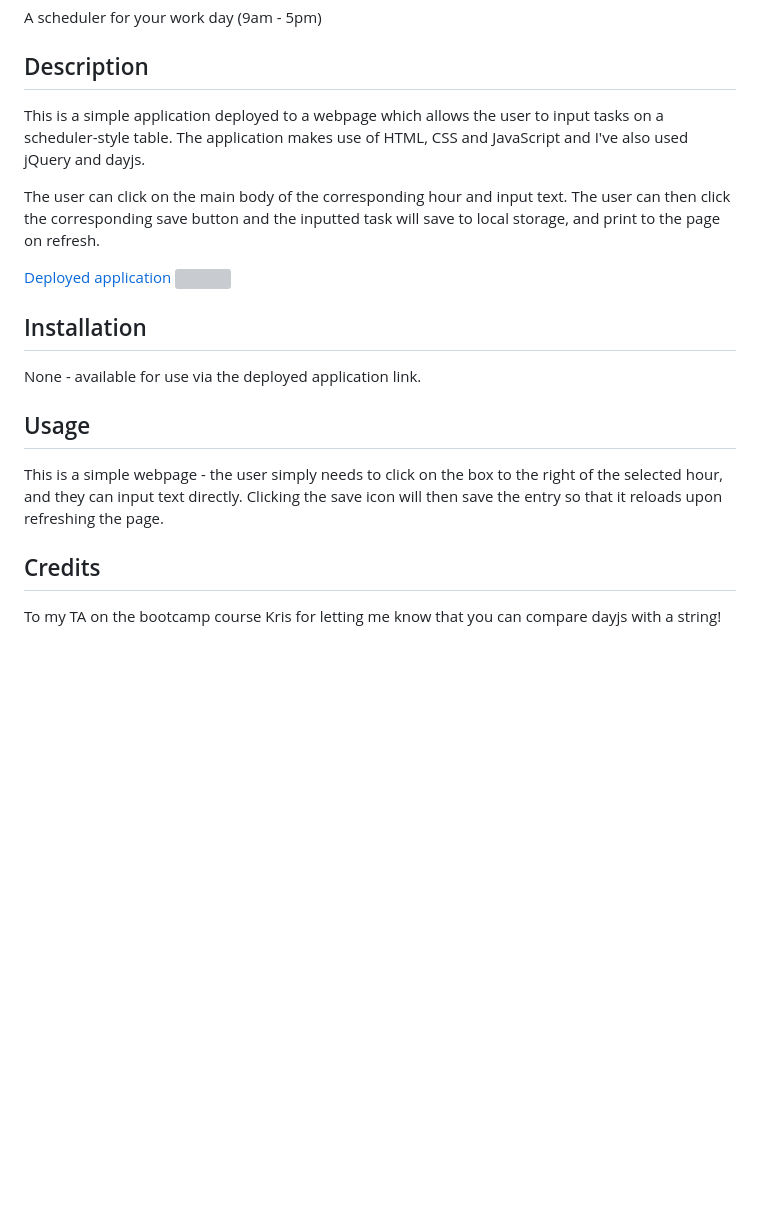
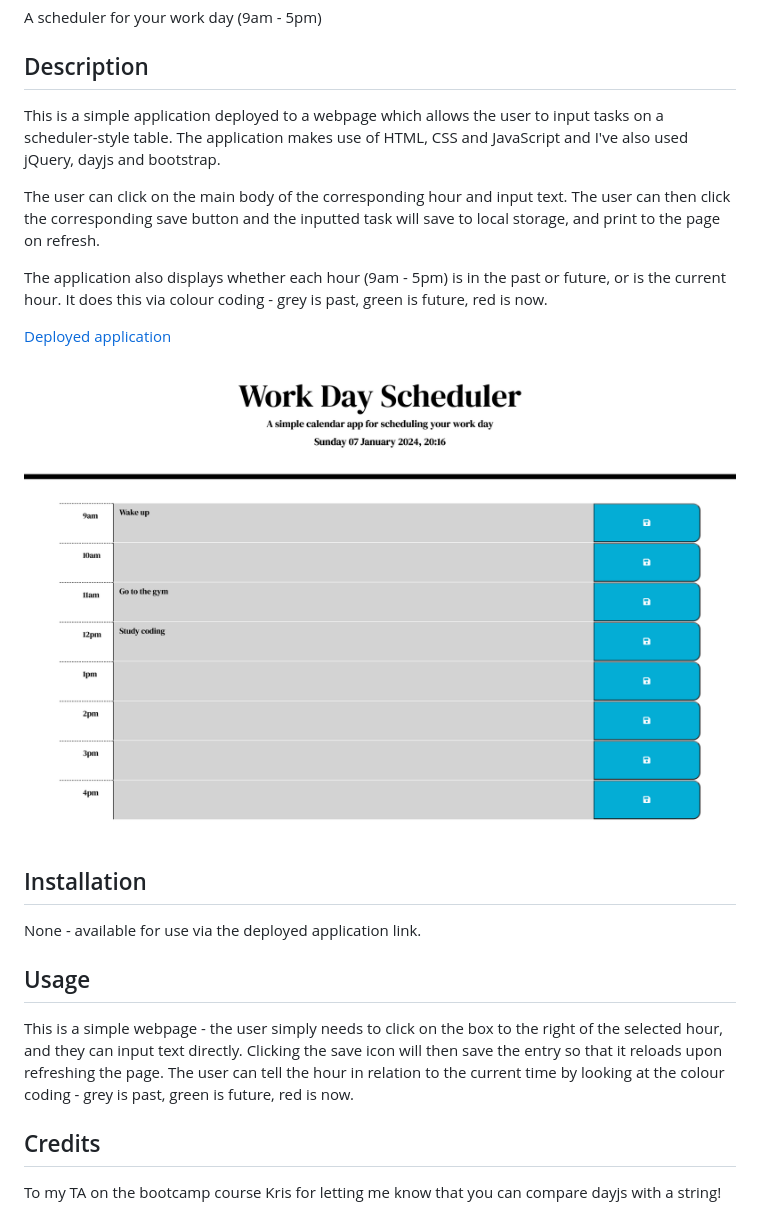
Before and after one commit to kauralane/work-day-calendar, a Markdown page: README.md, the part around the change. Rendered like a GitHub page; pictures changed too: assets/images/screencapture-kauralane-github-io-work-day-calendar-2024-01-07-20_17_10.png (added); blank space fills up the shorter version; grey boxes are pictures that could not be loaded.

Commit message:
added deployed application link and screenshot to readme.

```diff
--- a/README.md
+++ b/README.md
@@ -2,18 +2,20 @@
 A scheduler for your work day (9am - 5pm)
 
 ## Description
-This is a simple application deployed to a webpage which allows the user to input tasks on a scheduler-style table. The application makes use of HTML, CSS and JavaScript and I've also used jQuery and dayjs.
+This is a simple application deployed to a webpage which allows the user to input tasks on a scheduler-style table. The application makes use of HTML, CSS and JavaScript and I've also used jQuery, dayjs and bootstrap.
 
 The user can click on the main body of the corresponding hour and input text. The user can then click the corresponding save button and the inputted task will save to local storage, and print to the page on refresh.
 
-[Deployed application]()
-![]()
+The application also displays whether each hour (9am - 5pm) is in the past or future, or is the current hour. It does this via colour coding - grey is past, green is future, red is now.
+
+[Deployed application](https://kauralane.github.io/work-day-calendar/)
+![](./assets/images/screencapture-kauralane-github-io-work-day-calendar-2024-01-07-20_17_10.png)
 
 ## Installation
 None - available for use via the deployed application link.
 
 ## Usage
-This is a simple webpage - the user simply needs to click on the box to the right of the selected hour, and they can input text directly. Clicking the save icon will then save the entry so that it reloads upon refreshing the page.
+This is a simple webpage - the user simply needs to click on the box to the right of the selected hour, and they can input text directly. Clicking the save icon will then save the entry so that it reloads upon refreshing the page. The user can tell the hour in relation to the current time by looking at the colour coding - grey is past, green is future, red is now.
 
 ## Credits
 To my TA on the bootcamp course Kris for letting me know that you can compare dayjs with a string!
```
Also changed, not shown: 1 other file.
